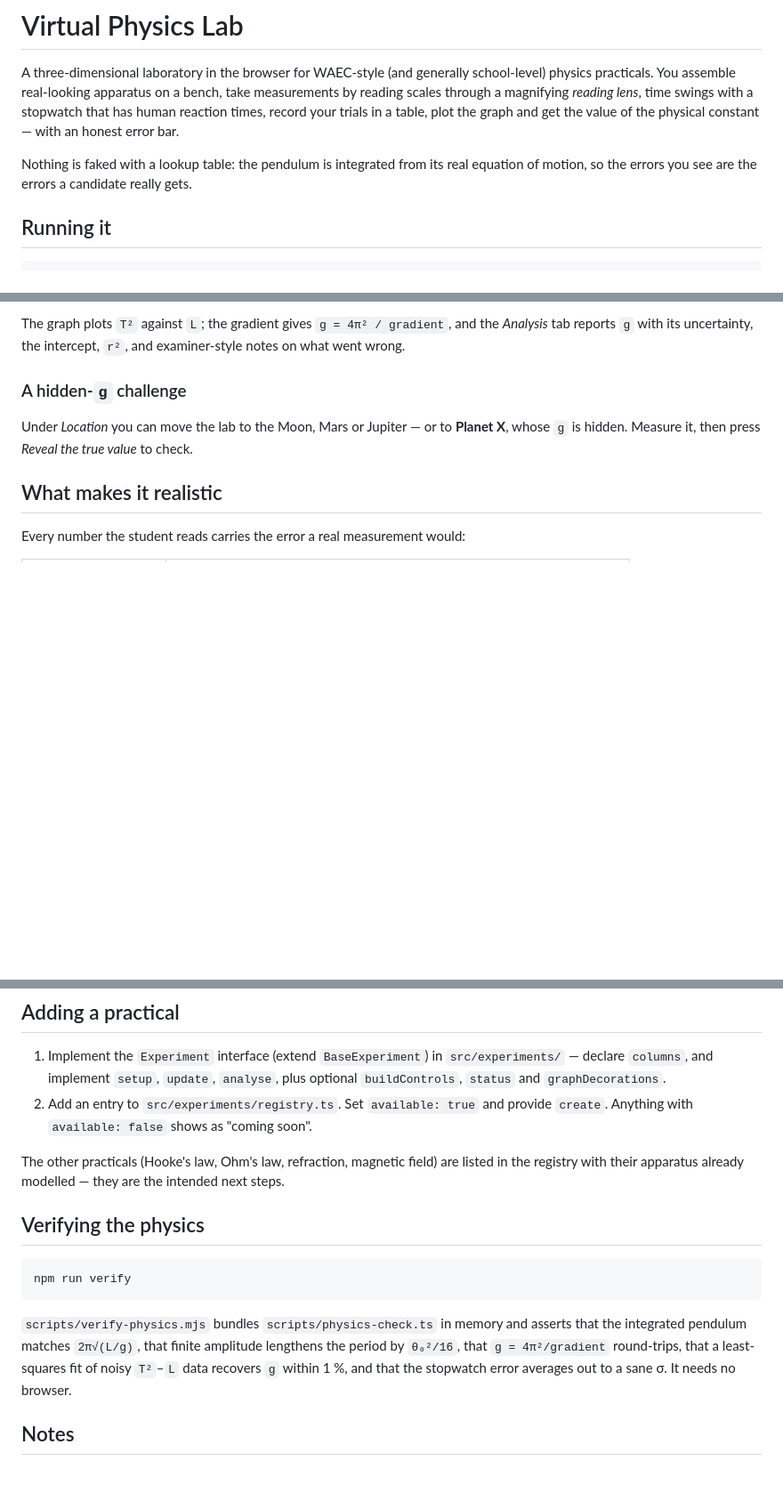
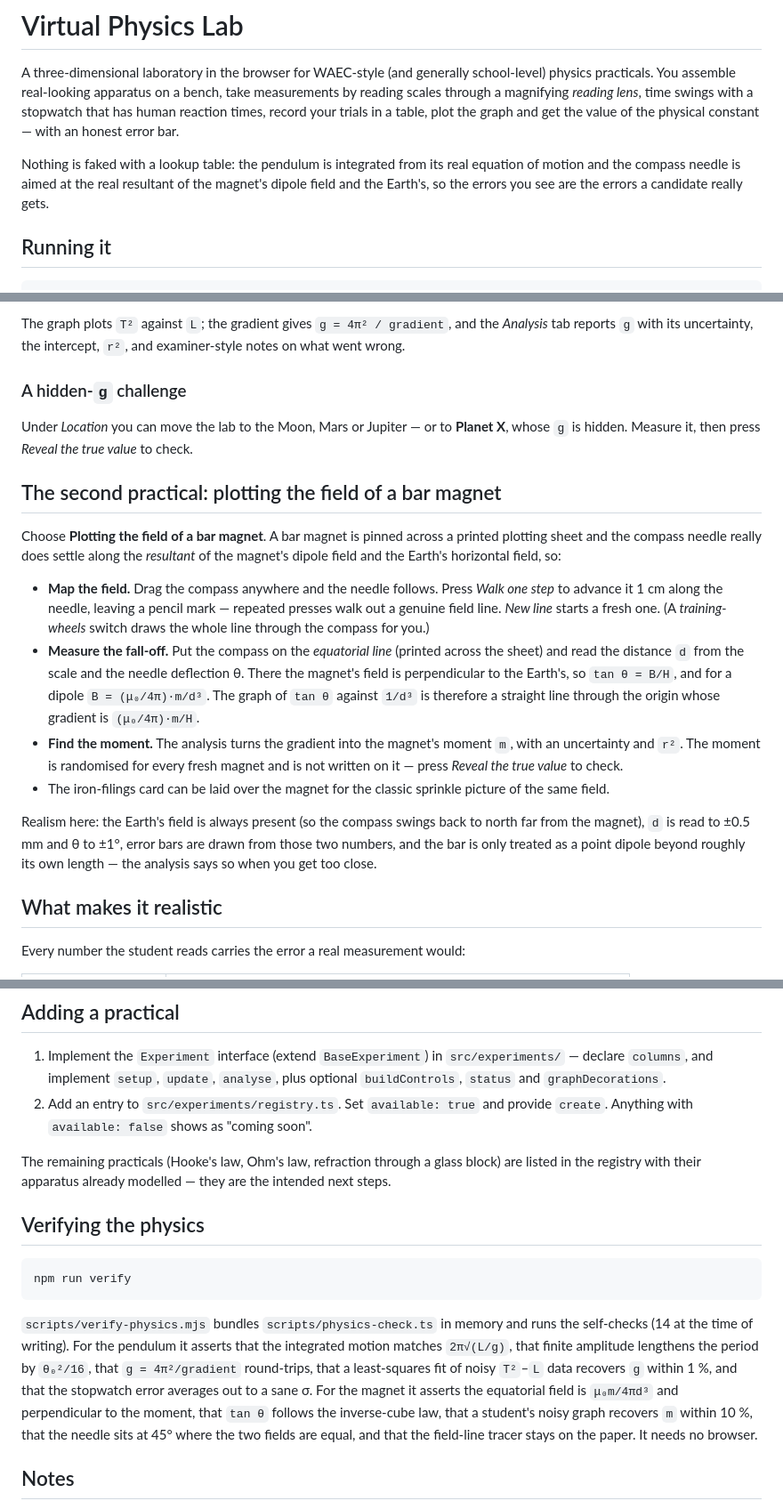
Before and after one commit to FranklinEkemezie/physics-lab, a Markdown page: README.md, 3 parts joined by grey strips. Shown at 89% size. Rendered like a GitHub page; blank space fills up the shorter version.

Commit message:
docs: describe the bar-magnet field practical and the magnetism checks
Document the second working practical (mapping field lines with the compass,
measuring the inverse-cube fall-off and recovering the magnet's moment), list
the new physics and experiments modules in the project layout, and update the
verification section to cover the magnetism checks.

````diff
--- a/README.md
+++ b/README.md
@@ -8,8 +8,9 @@ in a table, plot the graph and get the value of the physical constant — with a
 honest error bar.
 
 Nothing is faked with a lookup table: the pendulum is integrated from its real
-equation of motion, so the errors you see are the errors a candidate really
-gets.
+equation of motion and the compass needle is aimed at the real resultant of the
+magnet's dipole field and the Earth's, so the errors you see are the errors a
+candidate really gets.
 
 ## Running it
 
@@ -58,6 +59,33 @@ Under *Location* you can move the lab to the Moon, Mars or Jupiter — or to
 **Planet X**, whose `g` is hidden. Measure it, then press *Reveal the true
 value* to check.
 
+## The second practical: plotting the field of a bar magnet
+
+Choose **Plotting the field of a bar magnet**. A bar magnet is pinned across a
+printed plotting sheet and the compass needle really does settle along the
+*resultant* of the magnet's dipole field and the Earth's horizontal field, so:
+
+- **Map the field.** Drag the compass anywhere and the needle follows. Press
+  *Walk one step* to advance it 1 cm along the needle, leaving a pencil mark —
+  repeated presses walk out a genuine field line. *New line* starts a fresh one.
+  (A *training-wheels* switch draws the whole line through the compass for you.)
+- **Measure the fall-off.** Put the compass on the *equatorial line* (printed
+  across the sheet) and read the distance `d` from the scale and the needle
+  deflection θ. There the magnet's field is perpendicular to the Earth's, so
+  `tan θ = B/H`, and for a dipole `B = (μ₀/4π)·m/d³`. The graph of `tan θ`
+  against `1/d³` is therefore a straight line through the origin whose gradient
+  is `(μ₀/4π)·m/H`.
+- **Find the moment.** The analysis turns the gradient into the magnet's moment
+  `m`, with an uncertainty and `r²`. The moment is randomised for every fresh
+  magnet and is not written on it — press *Reveal the true value* to check.
+- The iron-filings card can be laid over the magnet for the classic sprinkle
+  picture of the same field.
+
+Realism here: the Earth's field is always present (so the compass swings back
+to north far from the magnet), `d` is read to ±0.5 mm and θ to ±1°, error bars
+are drawn from those two numbers, and the bar is only treated as a point dipole
+beyond roughly its own length — the analysis says so when you get too close.
+
 ## What makes it realistic
 
 Every number the student reads carries the error a real measurement would:
@@ -120,9 +149,9 @@ inspectable.
 2. Add an entry to `src/experiments/registry.ts`. Set `available: true` and
    provide `create`. Anything with `available: false` shows as "coming soon".
 
-The other practicals (Hooke's law, Ohm's law, refraction, magnetic field) are
-listed in the registry with their apparatus already modelled — they are the
-intended next steps.
+The remaining practicals (Hooke's law, Ohm's law, refraction through a glass
+block) are listed in the registry with their apparatus already modelled — they
+are the intended next steps.
 
 ## Verifying the physics
 
@@ -131,10 +160,15 @@ npm run verify
 ```
 
 `scripts/verify-physics.mjs` bundles `scripts/physics-check.ts` in memory and
-asserts that the integrated pendulum matches `2π√(L/g)`, that finite amplitude
-lengthens the period by `θ₀²/16`, that `g = 4π²/gradient` round-trips, that a
-least-squares fit of noisy `T²`–`L` data recovers `g` within 1 %, and that the
-stopwatch error averages out to a sane σ. It needs no browser.
+runs the self-checks (14 at the time of writing). For the pendulum it asserts
+that the integrated motion matches `2π√(L/g)`, that finite amplitude lengthens
+the period by `θ₀²/16`, that `g = 4π²/gradient` round-trips, that a least-squares
+fit of noisy `T²`–`L` data recovers `g` within 1 %, and that the stopwatch error
+averages out to a sane σ. For the magnet it asserts the equatorial field is
+`μ₀m/4πd³` and perpendicular to the moment, that `tan θ` follows the inverse-cube
+law, that a student's noisy graph recovers `m` within 10 %, that the needle sits
+at 45° where the two fields are equal, and that the field-line tracer stays on
+the paper. It needs no browser.
 
 ## Notes
 
````
Also changed, not shown: other parts of README.md (+3 -2 lines).
